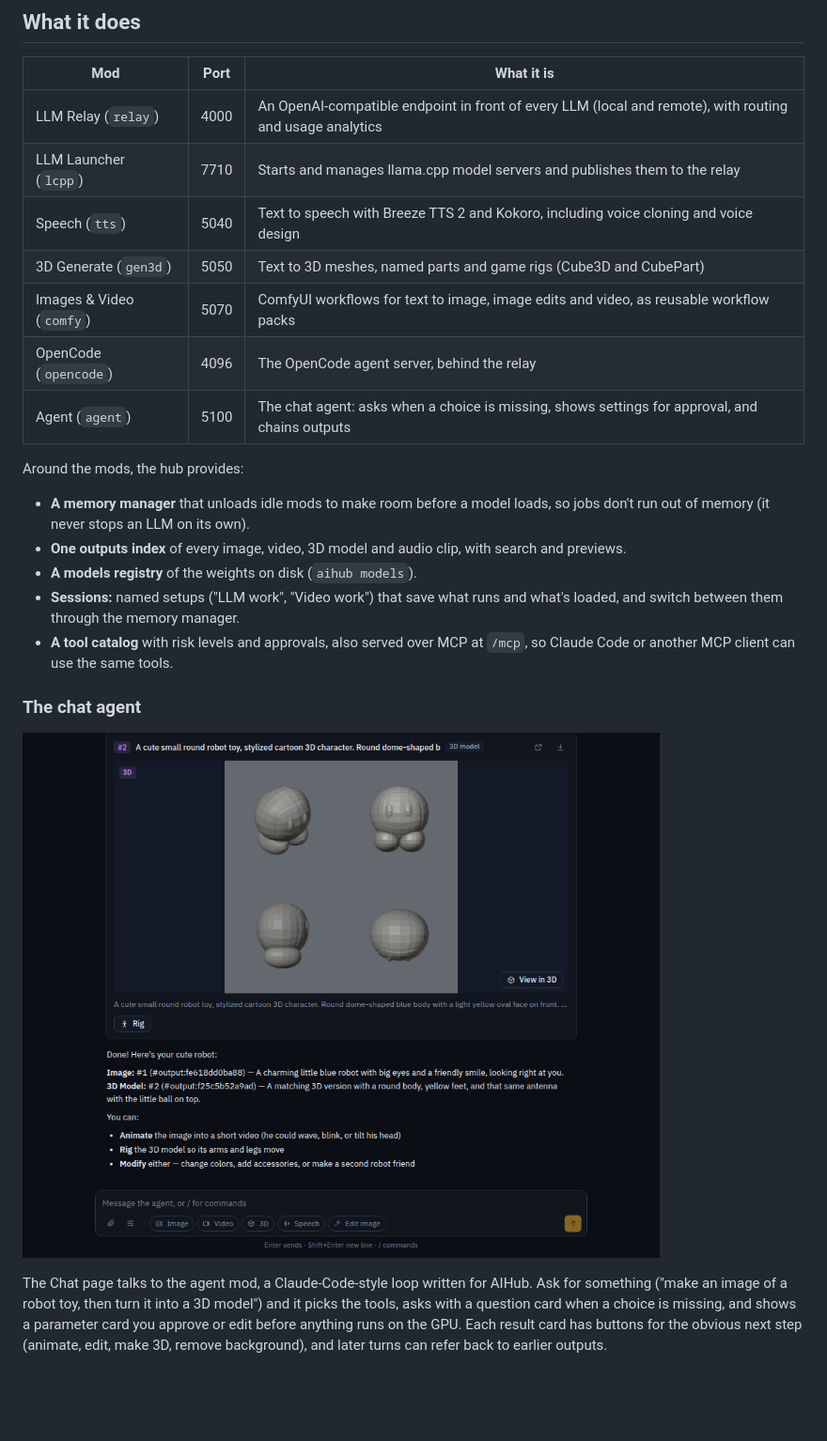
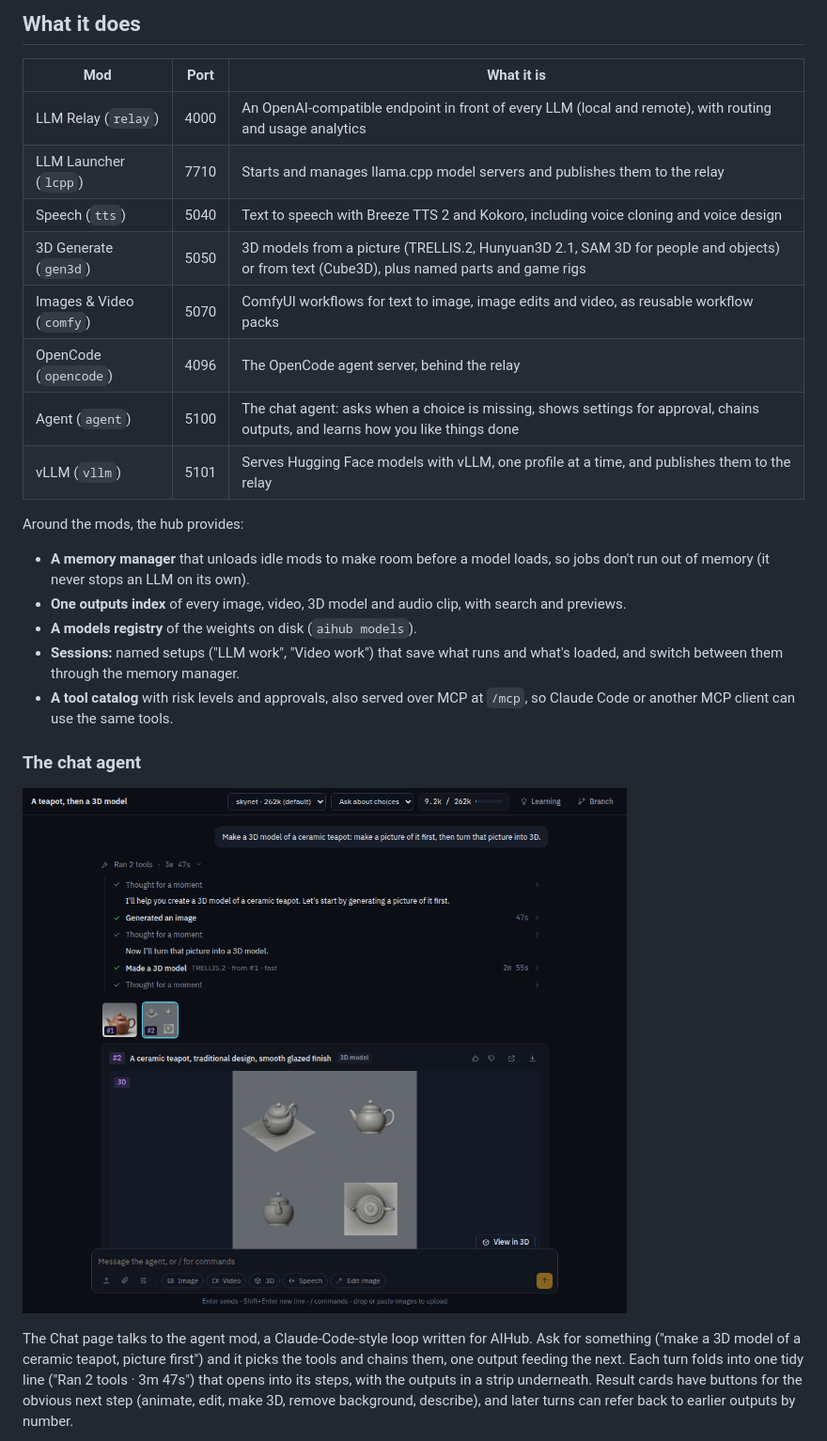
Before and after one commit to brendondgr/GAIFA, a Markdown page: README.md, the part around one of its changes. Shown at 94% size. GitHub-like rendering; pictures changed too: docs/assets/chat-image-to-3d.png (deleted), docs/assets/chat-picture-to-3d.png (added); blank space fills up the shorter version.

```diff
--- a/README.md
+++ b/README.md
@@ -21,10 +21,11 @@ where the services' Python and ROCm stacks conflict and can't share one environm
 | LLM Relay (`relay`) | 4000 | An OpenAI-compatible endpoint in front of every LLM (local and remote), with routing and usage analytics |
 | LLM Launcher (`lcpp`) | 7710 | Starts and manages llama.cpp model servers and publishes them to the relay |
 | Speech (`tts`) | 5040 | Text to speech with Breeze TTS 2 and Kokoro, including voice cloning and voice design |
-| 3D Generate (`gen3d`) | 5050 | Text to 3D meshes, named parts and game rigs (Cube3D and CubePart) |
+| 3D Generate (`gen3d`) | 5050 | 3D models from a picture (TRELLIS.2, Hunyuan3D 2.1, SAM 3D for people and objects) or from text (Cube3D), plus named parts and game rigs |
 | Images & Video (`comfy`) | 5070 | ComfyUI workflows for text to image, image edits and video, as reusable workflow packs |
 | OpenCode (`opencode`) | 4096 | The OpenCode agent server, behind the relay |
-| Agent (`agent`) | 5100 | The chat agent: asks when a choice is missing, shows settings for approval, and chains outputs |
+| Agent (`agent`) | 5100 | The chat agent: asks when a choice is missing, shows settings for approval, chains outputs, and learns how you like things done |
+| vLLM (`vllm`) | 5101 | Serves Hugging Face models with vLLM, one profile at a time, and publishes them to the relay |
 
 Around the mods, the hub provides:
 
@@ -39,11 +40,12 @@ Around the mods, the hub provides:
 
 ### The chat agent
 
-![A chat in AIHub: the agent made an image of a robot toy, then a 3D model from it, shown as four views with View in 3D and Rig buttons, and offers next steps](docs/assets/chat-image-to-3d.png)
+![A chat in AIHub: asked for a 3D teapot, the agent made a picture first and then a 3D model from it with TRELLIS.2. The open activity fold lists each step and its time, a strip shows both outputs, and the 3D model card shows four views with a View in 3D button](docs/assets/chat-picture-to-3d.png)
 
 The Chat page talks to the agent mod, a Claude-Code-style loop written for AIHub. Ask for
-something ("make an image of a robot toy, then turn it into a 3D model") and it picks the tools, asks
-with a question card when a choice is missing, and shows a parameter card you approve or edit before
-anything runs on the GPU. Each result card has buttons for the obvious next step (animate, edit, make
-3D, remove background), and later turns can refer back to earlier outputs.
+something ("make a 3D model of a ceramic teapot, picture first") and it picks the tools and chains
+them, one output feeding the next. Each turn folds into one tidy line ("Ran 2 tools · 3m 47s") that
+opens into its steps, with the outputs in a strip underneath. Result cards have buttons for the
+obvious next step (animate, edit, make 3D, remove background, describe), and later turns can refer
+back to earlier outputs by number.
 
```
Also changed, not shown: other parts of README.md (+28 -8 lines), docs/structure.md (+1 -1 lines), docs/assets/chat-card.png (added), docs/assets/chat-edit.png (added), docs/assets/learning.png (added), docs/assets/overview.png.
